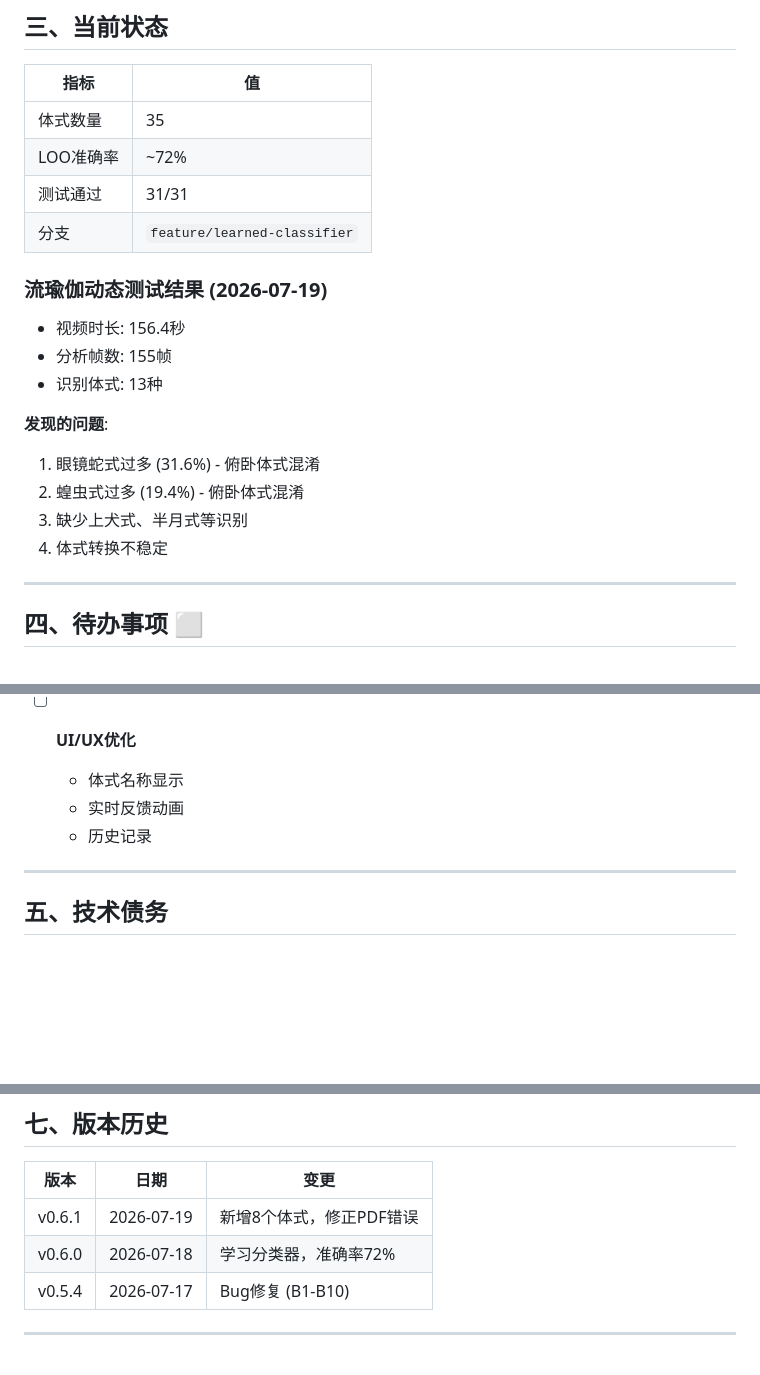
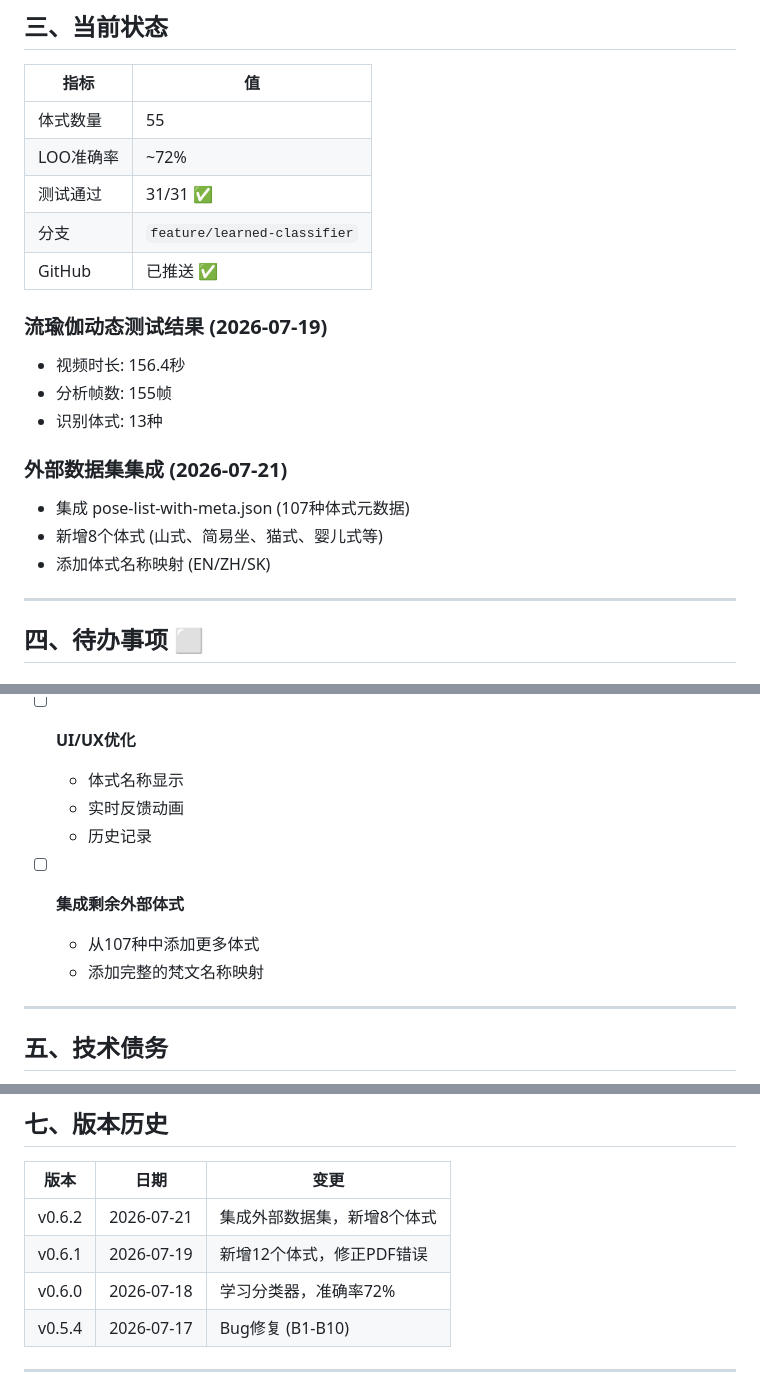
Before and after one commit to Raymond0109/yoga-by-WB, a Markdown page: TODO.md, 3 parts joined by grey strips. Drawn GitHub-style; blank space fills up the shorter version.

Commit message:
docs: Update TODO with current status

```diff
--- a/TODO.md
+++ b/TODO.md
@@ -60,21 +60,21 @@
 
 | 指标 | 值 |
 |------|-----|
-| 体式数量 | 35 |
+| 体式数量 | 55 |
 | LOO准确率 | ~72% |
-| 测试通过 | 31/31 |
+| 测试通过 | 31/31 ✅ |
 | 分支 | `feature/learned-classifier` |
+| GitHub | 已推送 ✅ |
 
 ### 流瑜伽动态测试结果 (2026-07-19)
 - 视频时长: 156.4秒
 - 分析帧数: 155帧
 - 识别体式: 13种
 
-**发现的问题**:
-1. 眼镜蛇式过多 (31.6%) - 俯卧体式混淆
-2. 蝗虫式过多 (19.4%) - 俯卧体式混淆
-3. 缺少上犬式、半月式等识别
-4. 体式转换不稳定
+### 外部数据集集成 (2026-07-21)
+- 集成 pose-list-with-meta.json (107种体式元数据)
+- 新增8个体式 (山式、简易坐、猫式、婴儿式等)
+- 添加体式名称映射 (EN/ZH/SK)
 
 ---
 
@@ -112,6 +112,10 @@
   - 实时反馈动画
   - 历史记录
 
+- [ ] **集成剩余外部体式**
+  - 从107种中添加更多体式
+  - 添加完整的梵文名称映射
+
 ---
 
 ## 五、技术债务
@@ -141,7 +145,8 @@
 
 | 版本 | 日期 | 变更 |
 |------|------|------|
-| v0.6.1 | 2026-07-19 | 新增8个体式，修正PDF错误 |
+| v0.6.2 | 2026-07-21 | 集成外部数据集，新增8个体式 |
+| v0.6.1 | 2026-07-19 | 新增12个体式，修正PDF错误 |
 | v0.6.0 | 2026-07-18 | 学习分类器，准确率72% |
 | v0.5.4 | 2026-07-17 | Bug修复 (B1-B10) |
 
```
Also changed, not shown: other parts of TODO.md (+1 -1 lines).
